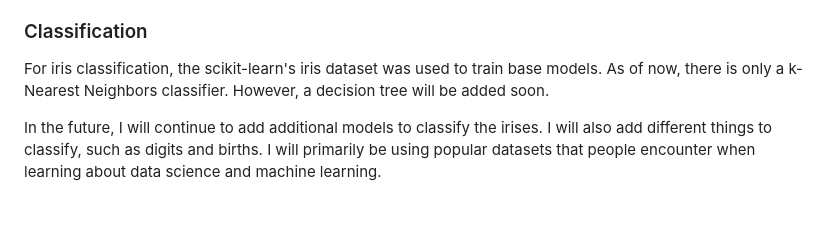
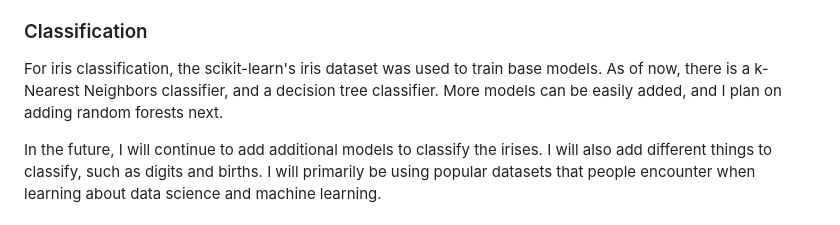
Before and after one commit to brayjmendoza/webdev-classifier, a Markdown page: README.md, the part around the change. GitHub-like rendering.

```diff
--- a/README.md
+++ b/README.md
@@ -4,7 +4,7 @@ This project combines web development with machine learning.
 This is a Flask app that can classify a variety of different things. As of now, it can only classify different iris species. On the web application, you just have to input feature data and it will return a prediction based on a model. If it is incorrect, you can tell the program, so it can retrain when desired.
 
 ### Classification
-For iris classification, the scikit-learn's iris dataset was used to train base models. As of now, there is only a k-Nearest Neighbors classifier. However, a decision tree will be added soon.
+For iris classification, the scikit-learn's iris dataset was used to train base models. As of now, there is a k-Nearest Neighbors classifier, and a decision tree classifier. More models can be easily added, and I plan on adding random forests next.
 
 In the future, I will continue to add additional models to classify the irises. I will also add different things to classify, such as digits and births. I will primarily be using popular datasets that people encounter when learning about data science and machine learning.
 
```
